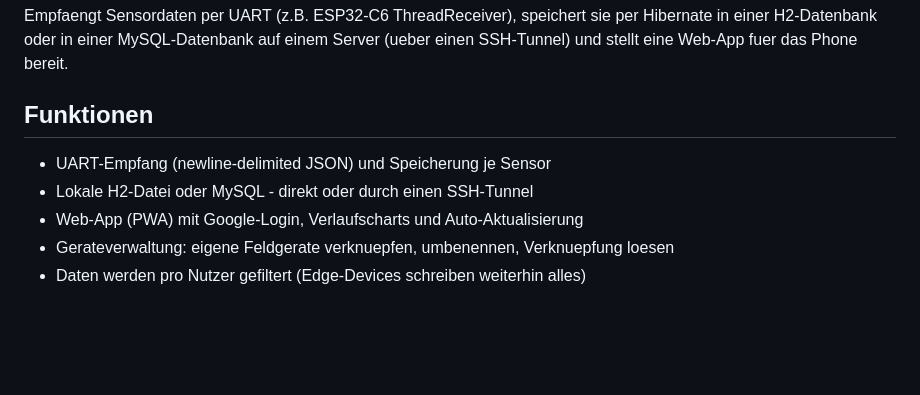
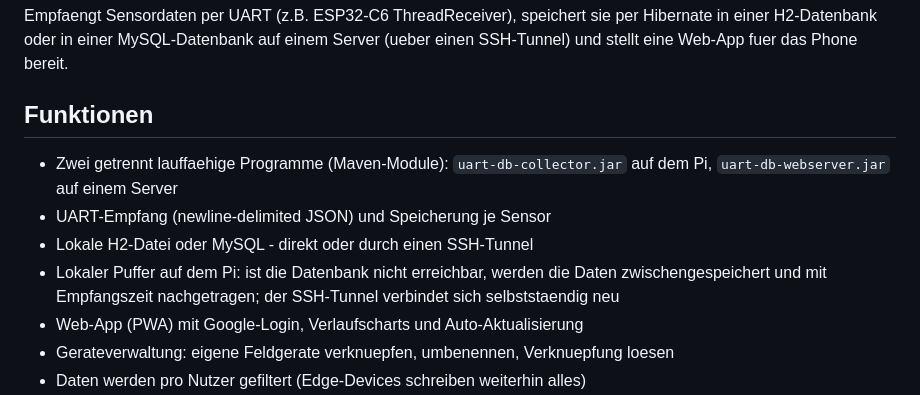
Before and after one commit to keep-hueggede/UART-DB-Collector, a Markdown page: README.md, the part around one of its changes. Rendered like a GitHub page; blank space fills up the shorter version.

```diff
--- a/README.md
+++ b/README.md
@@ -6,8 +6,13 @@ Hibernate in einer H2-Datenbank oder in einer MySQL-Datenbank auf einem Server
 
 ## Funktionen
 
+* Zwei getrennt lauffaehige Programme (Maven-Module):
+  `uart-db-collector.jar` auf dem Pi, `uart-db-webserver.jar` auf einem Server
 * UART-Empfang (newline-delimited JSON) und Speicherung je Sensor
 * Lokale H2-Datei oder MySQL - direkt oder durch einen SSH-Tunnel
+* Lokaler Puffer auf dem Pi: ist die Datenbank nicht erreichbar, werden die
+  Daten zwischengespeichert und mit Empfangszeit nachgetragen; der SSH-Tunnel
+  verbindet sich selbststaendig neu
 * Web-App (PWA) mit Google-Login, Verlaufscharts und Auto-Aktualisierung
 * Gerateverwaltung: eigene Feldgerate verknuepfen, umbenennen, Verknuepfung loesen
 * Daten werden pro Nutzer gefiltert (Edge-Devices schreiben weiterhin alles)
```
Also changed, not shown: other parts of README.md (+63 -18 lines).
